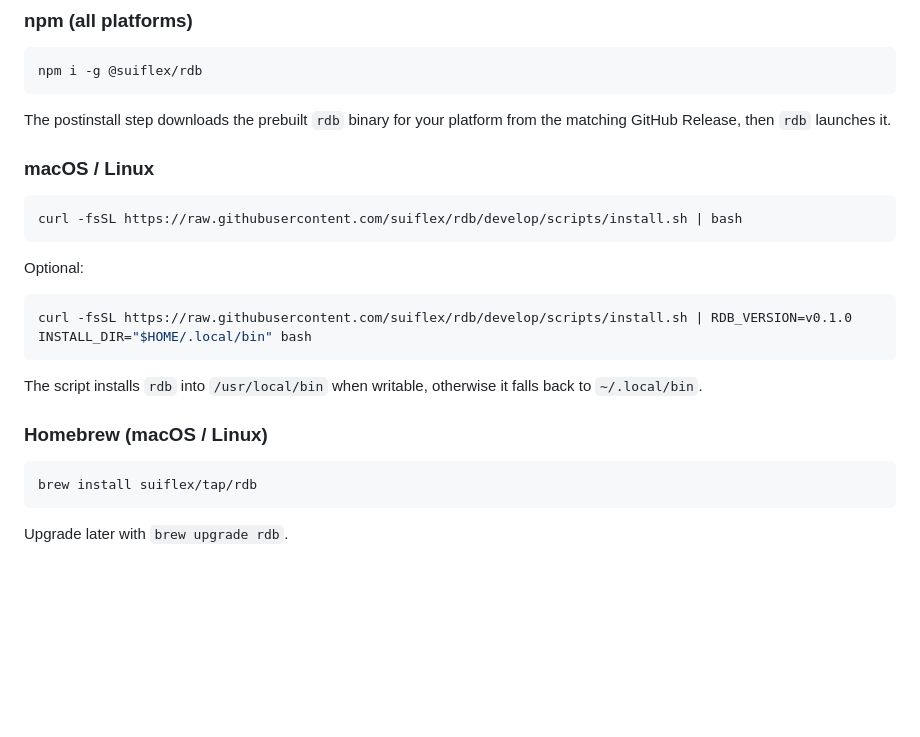
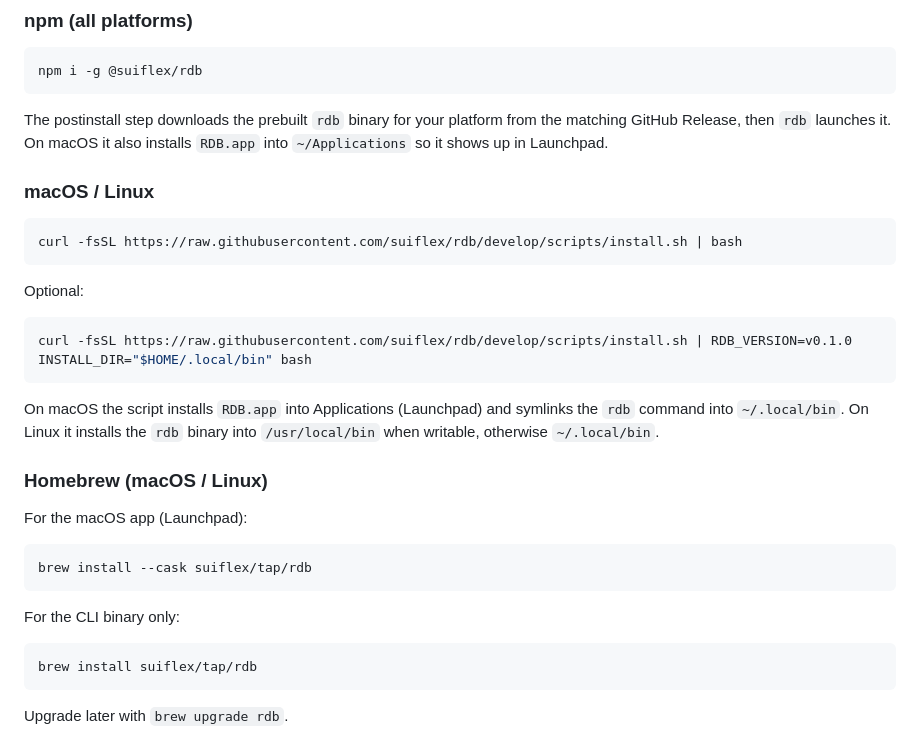
Before and after one commit to suiflex/rdb, a Markdown page: README.md, the part around the change. GitHub-like rendering; blank space fills up the shorter version.

Commit message:
docs(readme): document macOS app install for curl/brew/npm
Explain that curl, npm, and the new Homebrew cask install RDB.app into
Applications on macOS, and that the plain brew formula stays CLI-only.

````diff
--- a/README.md
+++ b/README.md
@@ -103,7 +103,8 @@ npm i -g @suiflex/rdb
 ```
 
 The postinstall step downloads the prebuilt `rdb` binary for your platform from
-the matching GitHub Release, then `rdb` launches it.
+the matching GitHub Release, then `rdb` launches it. On macOS it also installs
+`RDB.app` into `~/Applications` so it shows up in Launchpad.
 
 ### macOS / Linux
 
@@ -117,9 +118,19 @@ Optional:
 curl -fsSL https://raw.githubusercontent.com/suiflex/rdb/develop/scripts/install.sh | RDB_VERSION=v0.1.0 INSTALL_DIR="$HOME/.local/bin" bash
 ```
 
-The script installs `rdb` into `/usr/local/bin` when writable, otherwise it falls back to `~/.local/bin`.
+On macOS the script installs `RDB.app` into Applications (Launchpad) and symlinks
+the `rdb` command into `~/.local/bin`. On Linux it installs the `rdb` binary into
+`/usr/local/bin` when writable, otherwise `~/.local/bin`.
 
 ### Homebrew (macOS / Linux)
+
+For the macOS app (Launchpad):
+
+```bash
+brew install --cask suiflex/tap/rdb
+```
+
+For the CLI binary only:
 
 ```bash
 brew install suiflex/tap/rdb
````
